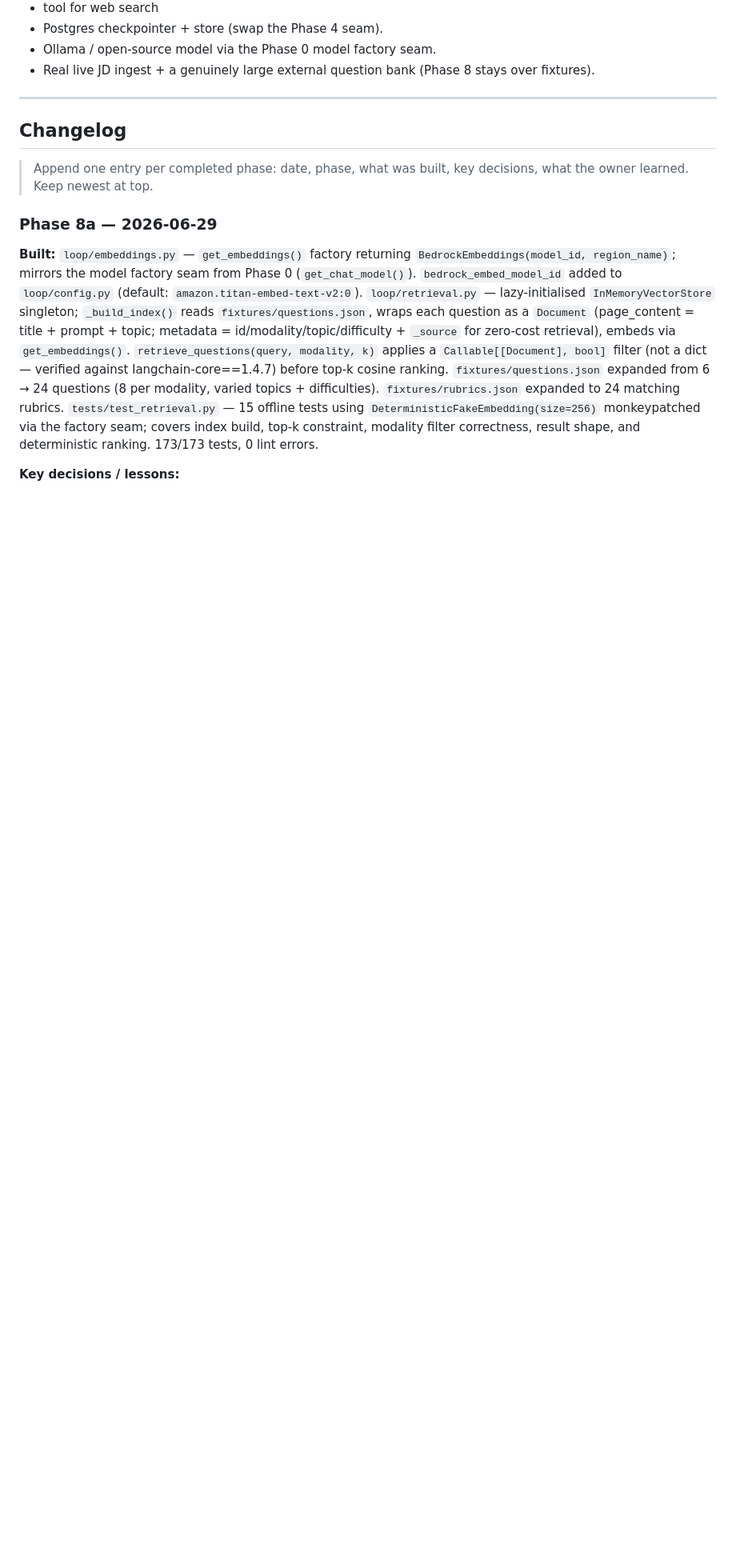
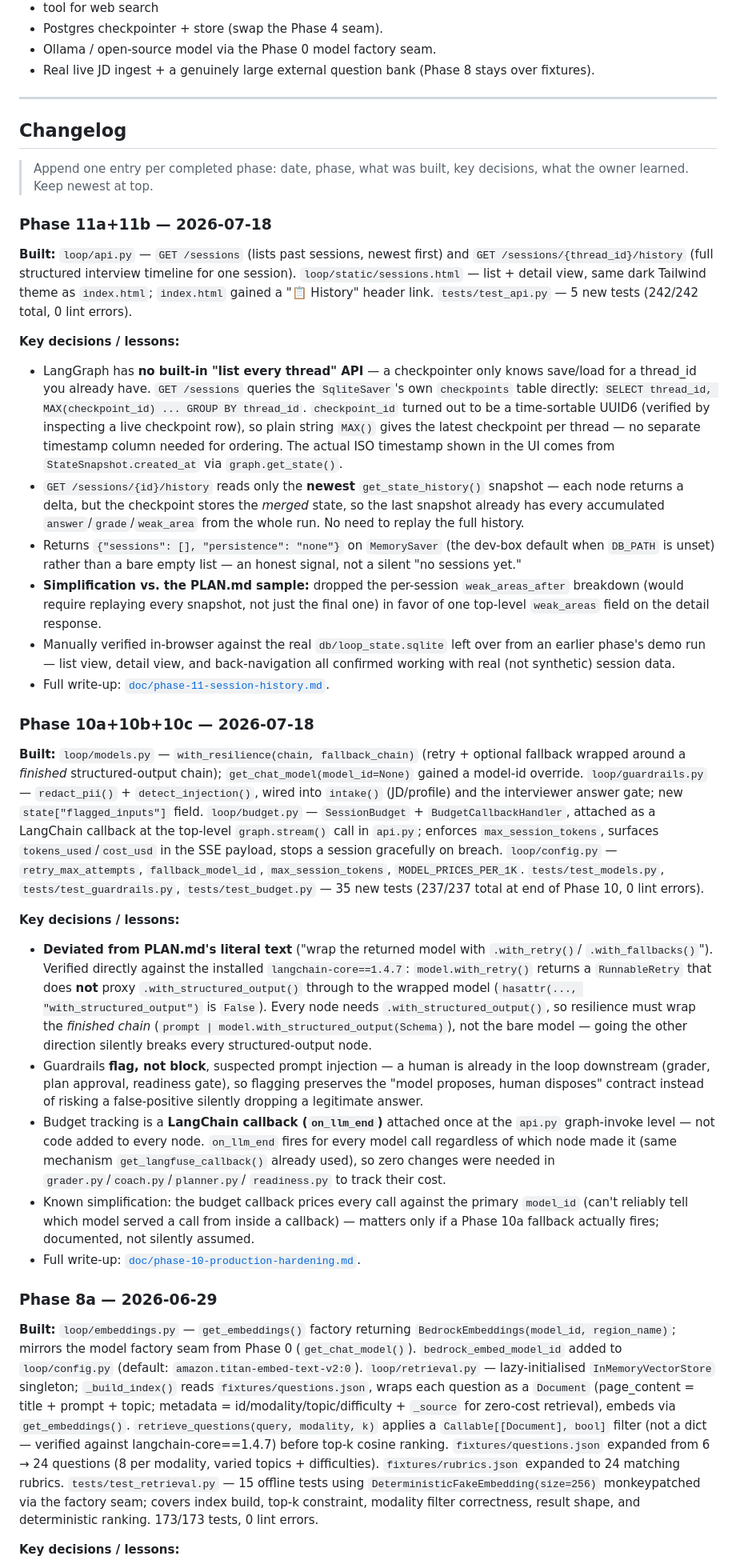
Before and after one commit to kiranukamath/loop, a Markdown page: PLAN.md, the part around the change. Shown at 80% size. Drawn GitHub-style; blank space fills up the shorter version.

Commit message:
docs: add missing Phase 10/11 entries to PLAN.md changelog
Progress tracker and doc/ write-ups existed, but the dedicated
Changelog section (the running per-phase log every other phase has)
was never updated for Phase 10 or 11.

```diff
--- a/PLAN.md
+++ b/PLAN.md
@@ -849,6 +849,70 @@ thread listing; shaping a nested JSON response in FastAPI; vanilla JS `fetch` +
 > Append one entry per completed phase: date, phase, what was built, key decisions, what the
 > owner learned. Keep newest at top.
 
+### Phase 11a+11b — 2026-07-18
+**Built:** `loop/api.py` — `GET /sessions` (lists past sessions, newest first) and
+`GET /sessions/{thread_id}/history` (full structured interview timeline for one session).
+`loop/static/sessions.html` — list + detail view, same dark Tailwind theme as `index.html`;
+`index.html` gained a "📋 History" header link. `tests/test_api.py` — 5 new tests (242/242
+total, 0 lint errors).
+
+**Key decisions / lessons:**
+- LangGraph has **no built-in "list every thread" API** — a checkpointer only knows
+  save/load for a thread_id you already have. `GET /sessions` queries the `SqliteSaver`'s
+  own `checkpoints` table directly: `SELECT thread_id, MAX(checkpoint_id) ... GROUP BY
+  thread_id`. `checkpoint_id` turned out to be a time-sortable UUID6 (verified by
+  inspecting a live checkpoint row), so plain string `MAX()` gives the latest checkpoint
+  per thread — no separate timestamp column needed for ordering. The actual ISO
+  timestamp shown in the UI comes from `StateSnapshot.created_at` via `graph.get_state()`.
+- `GET /sessions/{id}/history` reads only the **newest** `get_state_history()` snapshot —
+  each node returns a delta, but the checkpoint stores the *merged* state, so the last
+  snapshot already has every accumulated `answer`/`grade`/`weak_area` from the whole run.
+  No need to replay the full history.
+- Returns `{"sessions": [], "persistence": "none"}` on `MemorySaver` (the dev-box default
+  when `DB_PATH` is unset) rather than a bare empty list — an honest signal, not a silent
+  "no sessions yet."
+- **Simplification vs. the PLAN.md sample:** dropped the per-session `weak_areas_after`
+  breakdown (would require replaying every snapshot, not just the final one) in favor of
+  one top-level `weak_areas` field on the detail response.
+- Manually verified in-browser against the real `db/loop_state.sqlite` left over from an
+  earlier phase's demo run — list view, detail view, and back-navigation all confirmed
+  working with real (not synthetic) session data.
+- Full write-up: [`doc/phase-11-session-history.md`](../doc/phase-11-session-history.md).
+
+### Phase 10a+10b+10c — 2026-07-18
+**Built:** `loop/models.py` — `with_resilience(chain, fallback_chain)` (retry + optional
+fallback wrapped around a *finished* structured-output chain); `get_chat_model(model_id=None)`
+gained a model-id override. `loop/guardrails.py` — `redact_pii()` + `detect_injection()`,
+wired into `intake()` (JD/profile) and the interviewer answer gate; new `state["flagged_inputs"]`
+field. `loop/budget.py` — `SessionBudget` + `BudgetCallbackHandler`, attached as a LangChain
+callback at the top-level `graph.stream()` call in `api.py`; enforces `max_session_tokens`,
+surfaces `tokens_used`/`cost_usd` in the SSE payload, stops a session gracefully on breach.
+`loop/config.py` — `retry_max_attempts`, `fallback_model_id`, `max_session_tokens`,
+`MODEL_PRICES_PER_1K`. `tests/test_models.py`, `tests/test_guardrails.py`, `tests/test_budget.py`
+— 35 new tests (237/237 total at end of Phase 10, 0 lint errors).
+
+**Key decisions / lessons:**
+- **Deviated from PLAN.md's literal text** ("wrap the returned model with `.with_retry()`/
+  `.with_fallbacks()`"). Verified directly against the installed `langchain-core==1.4.7`:
+  `model.with_retry()` returns a `RunnableRetry` that does **not** proxy
+  `.with_structured_output()` through to the wrapped model (`hasattr(..., "with_structured_output")`
+  is `False`). Every node needs `.with_structured_output()`, so resilience must wrap the
+  *finished chain* (`prompt | model.with_structured_output(Schema)`), not the bare model —
+  going the other direction silently breaks every structured-output node.
+- Guardrails **flag, not block**, suspected prompt injection — a human is already in the
+  loop downstream (grader, plan approval, readiness gate), so flagging preserves the
+  "model proposes, human disposes" contract instead of risking a false-positive silently
+  dropping a legitimate answer.
+- Budget tracking is a **LangChain callback (`on_llm_end`)** attached once at the
+  `api.py` graph-invoke level — not code added to every node. `on_llm_end` fires for
+  every model call regardless of which node made it (same mechanism `get_langfuse_callback()`
+  already used), so zero changes were needed in `grader.py`/`coach.py`/`planner.py`/
+  `readiness.py` to track their cost.
+- Known simplification: the budget callback prices every call against the primary
+  `model_id` (can't reliably tell which model served a call from inside a callback) —
+  matters only if a Phase 10a fallback actually fires; documented, not silently assumed.
+- Full write-up: [`doc/phase-10-production-hardening.md`](../doc/phase-10-production-hardening.md).
+
 ### Phase 8a — 2026-06-29
 **Built:** `loop/embeddings.py` — `get_embeddings()` factory returning `BedrockEmbeddings(model_id, region_name)`;
 mirrors the model factory seam from Phase 0 (`get_chat_model()`). `bedrock_embed_model_id` added to `loop/config.py`
```
